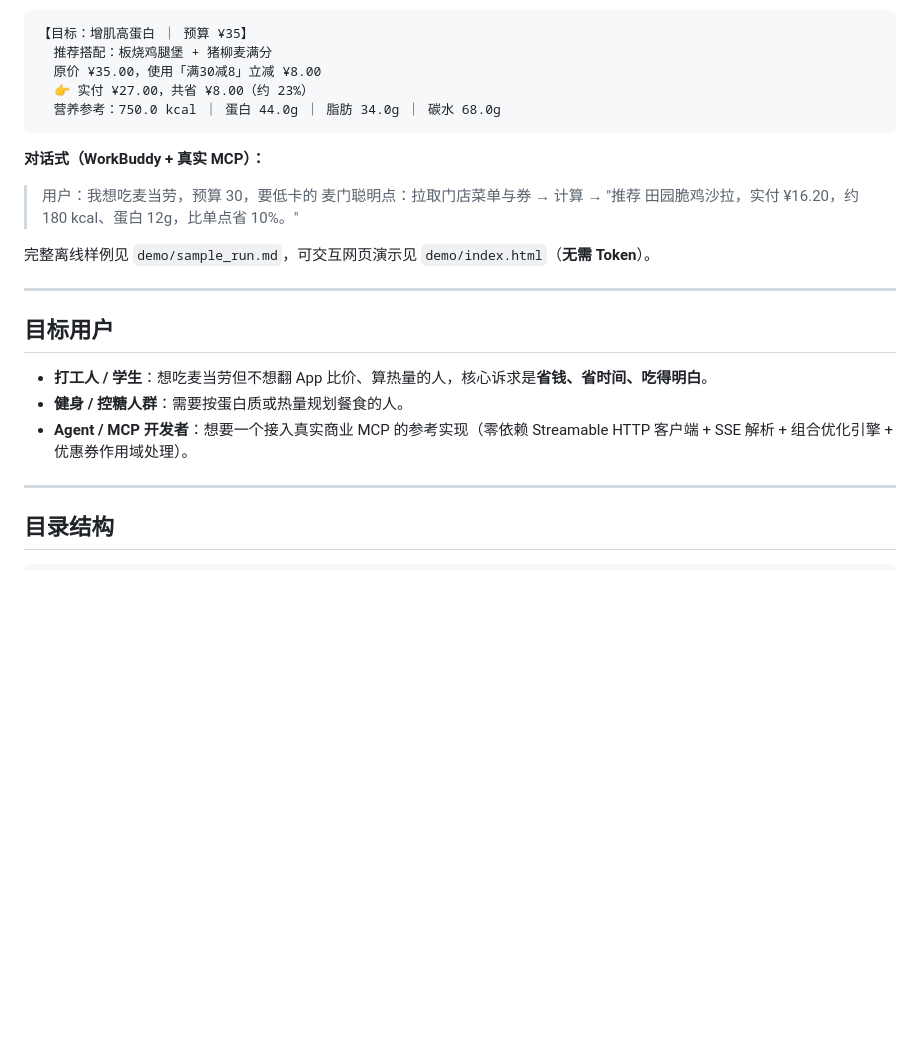
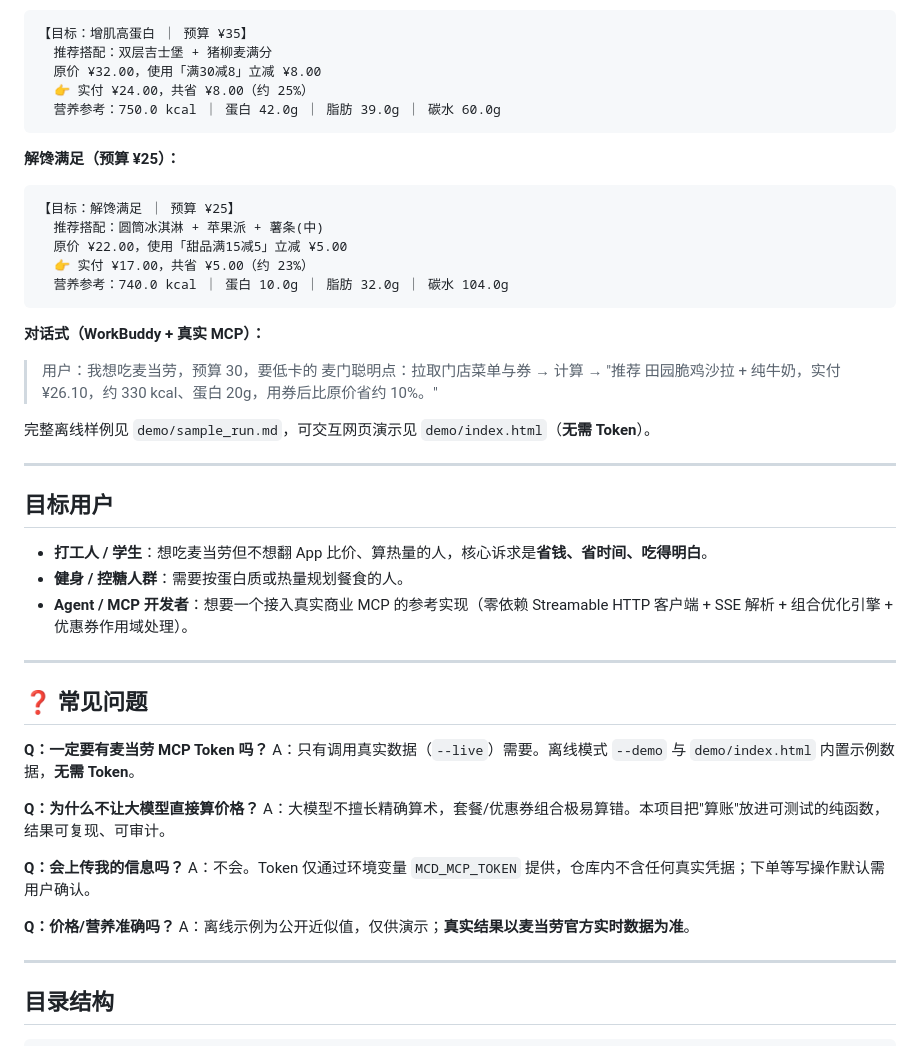
Before and after one commit to PLX-08/mcd-smartpick, a Markdown page: README.md, the part around one of its changes. Drawn GitHub-style; blank space fills up the shorter version.

````diff
--- a/README.md
+++ b/README.md
@@ -56,17 +84,27 @@ python scripts/mcsmart.py --live --goal save --budget 30   # 调用真实 MCP（
 
 ```text
 【目标：增肌高蛋白 ｜ 预算 ¥35】
-  推荐搭配：板烧鸡腿堡 + 猪柳麦满分
-  原价 ¥35.00，使用「满30减8」立减 ¥8.00
-  👉 实付 ¥27.00，共省 ¥8.00（约 23%）
-  营养参考：750.0 kcal ｜ 蛋白 44.0g ｜ 脂肪 34.0g ｜ 碳水 68.0g
+  推荐搭配：双层吉士堡 + 猪柳麦满分
+  原价 ¥32.00，使用「满30减8」立减 ¥8.00
+  👉 实付 ¥24.00，共省 ¥8.00（约 25%）
+  营养参考：750.0 kcal ｜ 蛋白 42.0g ｜ 脂肪 39.0g ｜ 碳水 60.0g
+```
+
+**解馋满足（预算 ¥25）：**
+
+```text
+【目标：解馋满足 ｜ 预算 ¥25】
+  推荐搭配：圆筒冰淇淋 + 苹果派 + 薯条(中)
+  原价 ¥22.00，使用「甜品满15减5」立减 ¥5.00
+  👉 实付 ¥17.00，共省 ¥5.00（约 23%）
+  营养参考：740.0 kcal ｜ 蛋白 10.0g ｜ 脂肪 32.0g ｜ 碳水 104.0g
 ```
 
 **对话式（WorkBuddy + 真实 MCP）：**
 
 > 用户：我想吃麦当劳，预算 30，要低卡的
 > 麦门聪明点：拉取门店菜单与券 → 计算 →
-> "推荐 田园脆鸡沙拉，实付 ¥16.20，约 180 kcal、蛋白 12g，比单点省 10%。"
+> "推荐 田园脆鸡沙拉 + 纯牛奶，实付 ¥26.10，约 330 kcal、蛋白 20g，用券后比原价省约 10%。"
 
 完整离线样例见 `demo/sample_run.md`，可交互网页演示见 `demo/index.html`（**无需 Token**）。
 
@@ -77,6 +115,22 @@ python scripts/mcsmart.py --live --goal save --budget 30   # 调用真实 MCP（
 - **打工人 / 学生**：想吃麦当劳但不想翻 App 比价、算热量的人，核心诉求是**省钱、省时间、吃得明白**。
 - **健身 / 控糖人群**：需要按蛋白质或热量规划餐食的人。
 - **Agent / MCP 开发者**：想要一个接入真实商业 MCP 的参考实现（零依赖 Streamable HTTP 客户端 + SSE 解析 + 组合优化引擎 + 优惠券作用域处理）。
+
+---
+
+## ❓ 常见问题
+
+**Q：一定要有麦当劳 MCP Token 吗？**
+A：只有调用真实数据（`--live`）需要。离线模式 `--demo` 与 `demo/index.html` 内置示例数据，**无需 Token**。
+
+**Q：为什么不让大模型直接算价格？**
+A：大模型不擅长精确算术，套餐/优惠券组合极易算错。本项目把"算账"放进可测试的纯函数，结果可复现、可审计。
+
+**Q：会上传我的信息吗？**
+A：不会。Token 仅通过环境变量 `MCD_MCP_TOKEN` 提供，仓库内不含任何真实凭据；下单等写操作默认需用户确认。
+
+**Q：价格/营养准确吗？**
+A：离线示例为公开近似值，仅供演示；**真实结果以麦当劳官方实时数据为准**。
 
 ---
 
````
Also changed, not shown: other parts of README.md (+48 -20 lines).
